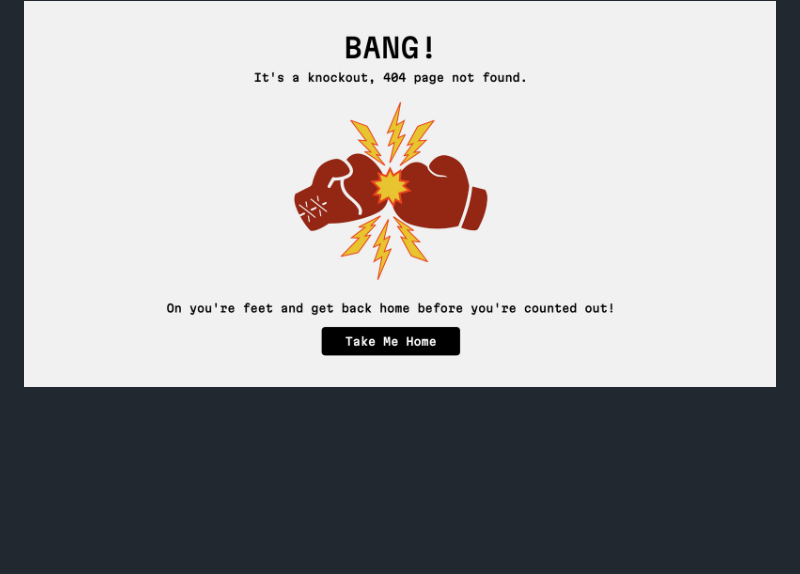
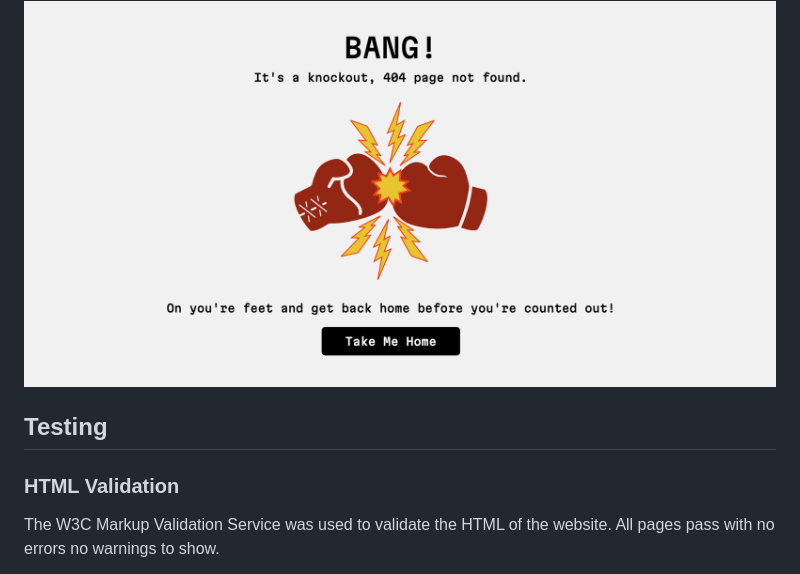
Before and after one commit to jamie2210/CI_MS1_TBC, a Markdown page: README.md, the part around one of its changes. Drawn GitHub-style; blank space fills up the shorter version.

Commit message:
Readme: Add HTML validation section

```diff
--- a/README.md
+++ b/README.md
@@ -335,6 +335,9 @@ links to the Homepage, About page, The Team page, Prices Page, Class Schedule Pa
 
 ![404](docs/features/feature-404.png)
 
+## Testing
 
+### HTML Validation
 
+The W3C Markup Validation Service was used to validate the HTML of the website. All pages pass with no errors no warnings to show.
 
```
Also changed, not shown: other parts of README.md (+11 -0 lines).
